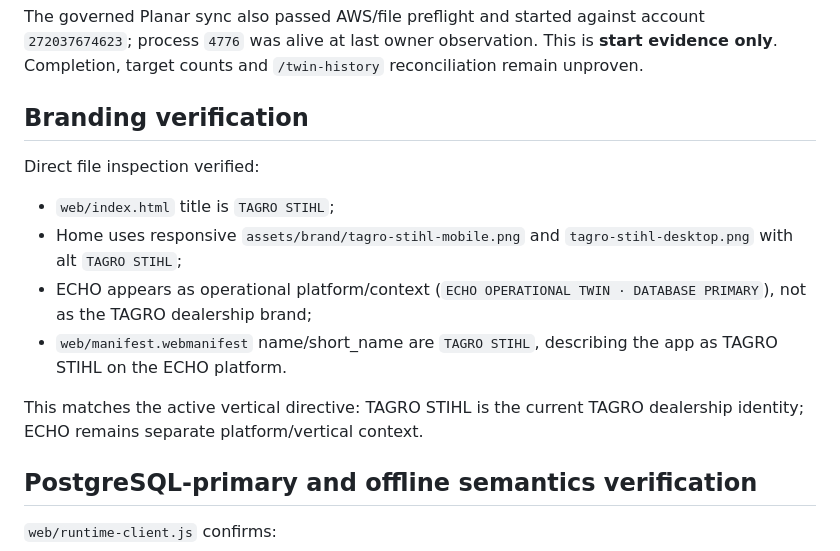
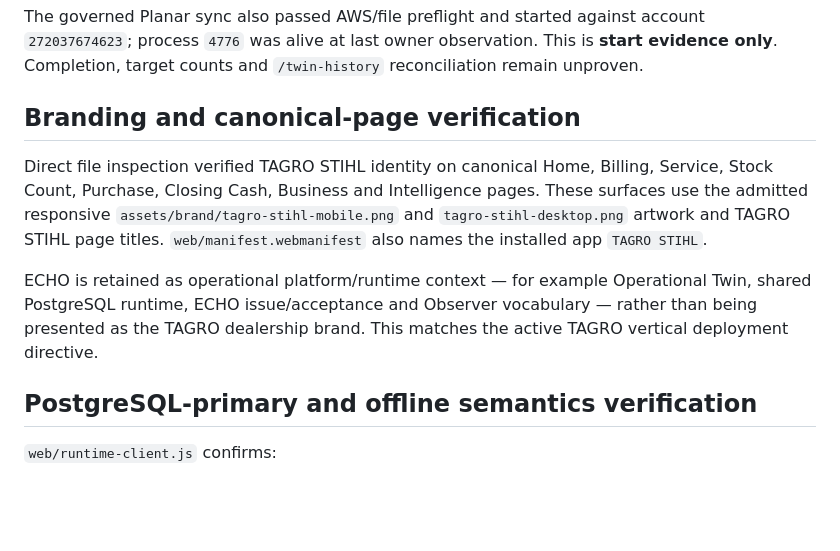
Before and after one commit to koffykraft/tagro-echo-os, a Markdown page: session-ledger/SESSION-2026-08-22-WO-0014-INTEGRATION-CONTINUATION.md, the part around one of its changes. Drawn GitHub-style; blank space fills up the shorter version.

```diff
--- a/session-ledger/SESSION-2026-08-22-WO-0014-INTEGRATION-CONTINUATION.md
+++ b/session-ledger/SESSION-2026-08-22-WO-0014-INTEGRATION-CONTINUATION.md
@@ -29,14 +29,10 @@ Owner-run NonProd execution proved:
 
 The governed Planar sync also passed AWS/file preflight and started against account `272037674623`; process `4776` was alive at last owner observation. This is **start evidence only**. Completion, target counts and `/twin-history` reconciliation remain unproven.
 
-## Branding verification
-Direct file inspection verified:
-- `web/index.html` title is `TAGRO STIHL`;
-- Home uses responsive `assets/brand/tagro-stihl-mobile.png` and `tagro-stihl-desktop.png` with alt `TAGRO STIHL`;
-- ECHO appears as operational platform/context (`ECHO OPERATIONAL TWIN · DATABASE PRIMARY`), not as the TAGRO dealership brand;
-- `web/manifest.webmanifest` name/short_name are `TAGRO STIHL`, describing the app as TAGRO STIHL on the ECHO platform.
+## Branding and canonical-page verification
+Direct file inspection verified TAGRO STIHL identity on canonical Home, Billing, Service, Stock Count, Purchase, Closing Cash, Business and Intelligence pages. These surfaces use the admitted responsive `assets/brand/tagro-stihl-mobile.png` and `tagro-stihl-desktop.png` artwork and TAGRO STIHL page titles. `web/manifest.webmanifest` also names the installed app `TAGRO STIHL`.
 
-This matches the active vertical directive: TAGRO STIHL is the current TAGRO dealership identity; ECHO remains separate platform/vertical context.
+ECHO is retained as operational platform/runtime context — for example Operational Twin, shared PostgreSQL runtime, ECHO issue/acceptance and Observer vocabulary — rather than being presented as the TAGRO dealership brand. This matches the active TAGRO vertical deployment directive.
 
 ## PostgreSQL-primary and offline semantics verification
 `web/runtime-client.js` confirms:
```
Also changed, not shown: other parts of session-ledger/SESSION-2026-08-22-WO-0014-INTEGRATION-CONTINUATION.md (+18 -14 lines).
